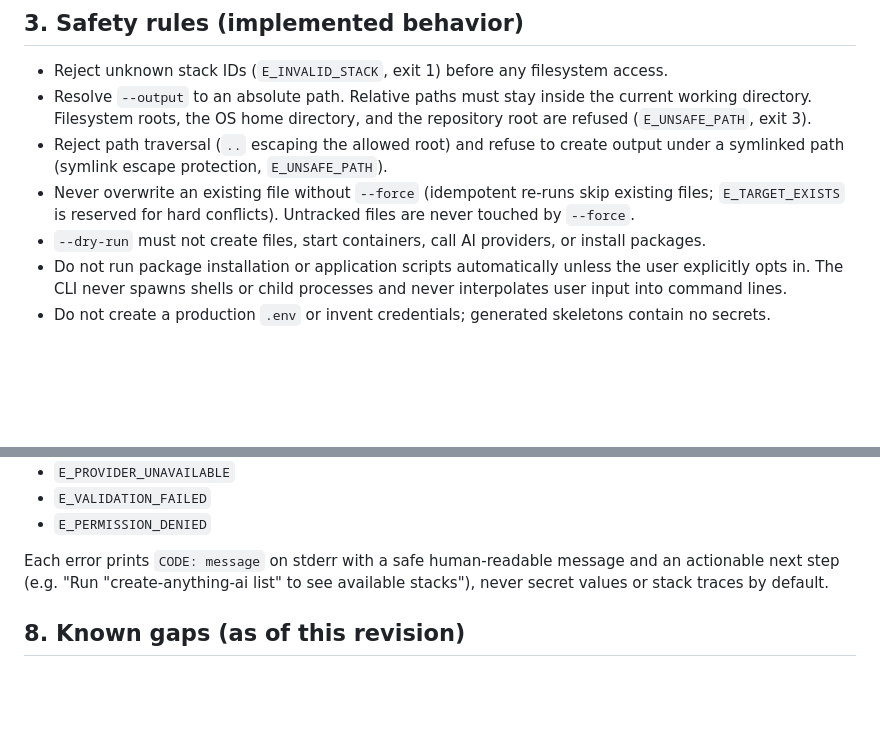
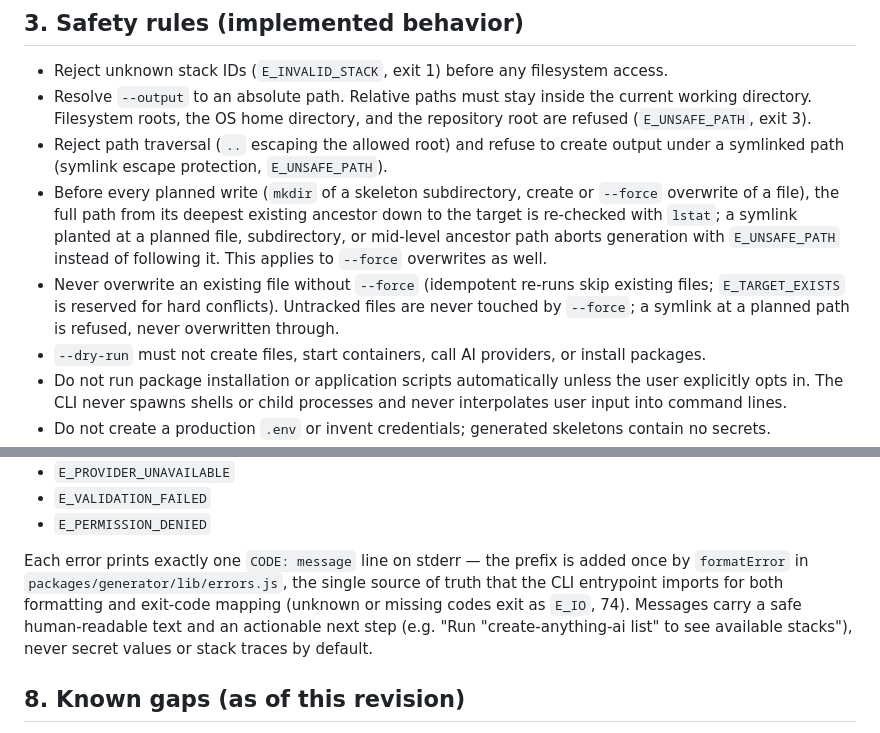
Before and after one commit to AdemDemirFE/create-anything-ai, a Markdown page: docs/GENERATOR_CONTRACT.md, 2 parts joined by grey strips. Drawn GitHub-style; blank space fills up the shorter version.

Commit message:
docs: document pre-write symlink checks and single-source error formatting

```diff
--- a/docs/GENERATOR_CONTRACT.md
+++ b/docs/GENERATOR_CONTRACT.md
@@ -49,7 +49,8 @@ create-anything-ai <target-name> --stack <id>   # interactive/project-name form
 - Reject unknown stack IDs (`E_INVALID_STACK`, exit 1) before any filesystem access.
 - Resolve `--output` to an absolute path. Relative paths must stay inside the current working directory. Filesystem roots, the OS home directory, and the repository root are refused (`E_UNSAFE_PATH`, exit 3).
 - Reject path traversal (`..` escaping the allowed root) and refuse to create output under a symlinked path (symlink escape protection, `E_UNSAFE_PATH`).
-- Never overwrite an existing file without `--force` (idempotent re-runs skip existing files; `E_TARGET_EXISTS` is reserved for hard conflicts). Untracked files are never touched by `--force`.
+- Before every planned write (`mkdir` of a skeleton subdirectory, create or `--force` overwrite of a file), the full path from its deepest existing ancestor down to the target is re-checked with `lstat`; a symlink planted at a planned file, subdirectory, or mid-level ancestor path aborts generation with `E_UNSAFE_PATH` instead of following it. This applies to `--force` overwrites as well.
+- Never overwrite an existing file without `--force` (idempotent re-runs skip existing files; `E_TARGET_EXISTS` is reserved for hard conflicts). Untracked files are never touched by `--force`; a symlink at a planned path is refused, never overwritten through.
 - `--dry-run` must not create files, start containers, call AI providers, or install packages.
 - Do not run package installation or application scripts automatically unless the user explicitly opts in. The CLI never spawns shells or child processes and never interpolates user input into command lines.
 - Do not create a production `.env` or invent credentials; generated skeletons contain no secrets.
@@ -109,7 +110,7 @@ Reserved for planned features (not yet emitted):
 - `E_VALIDATION_FAILED`
 - `E_PERMISSION_DENIED`
 
-Each error prints `CODE: message` on stderr with a safe human-readable message and an actionable next step (e.g. "Run \"create-anything-ai list\" to see available stacks"), never secret values or stack traces by default.
+Each error prints exactly one `CODE: message` line on stderr — the prefix is added once by `formatError` in `packages/generator/lib/errors.js`, the single source of truth that the CLI entrypoint imports for both formatting and exit-code mapping (unknown or missing codes exit as `E_IO`, 74). Messages carry a safe human-readable text and an actionable next step (e.g. "Run \"create-anything-ai list\" to see available stacks"), never secret values or stack traces by default.
 
 ## 8. Known gaps (as of this revision)
 
```
